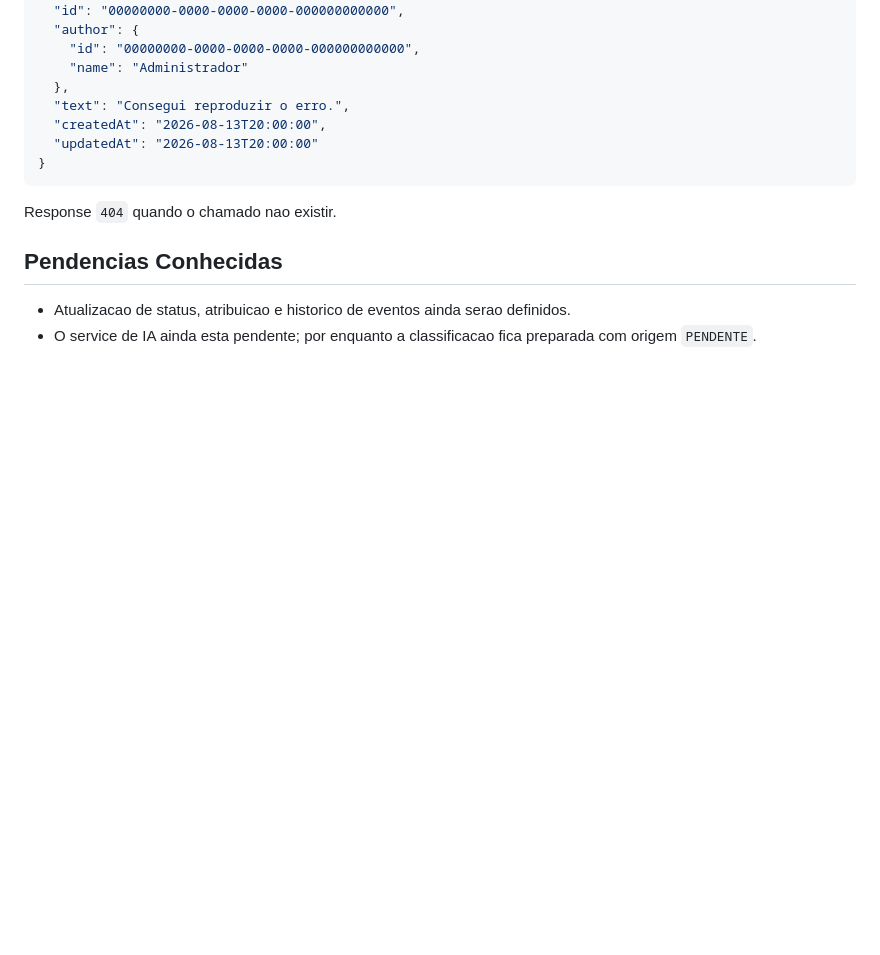
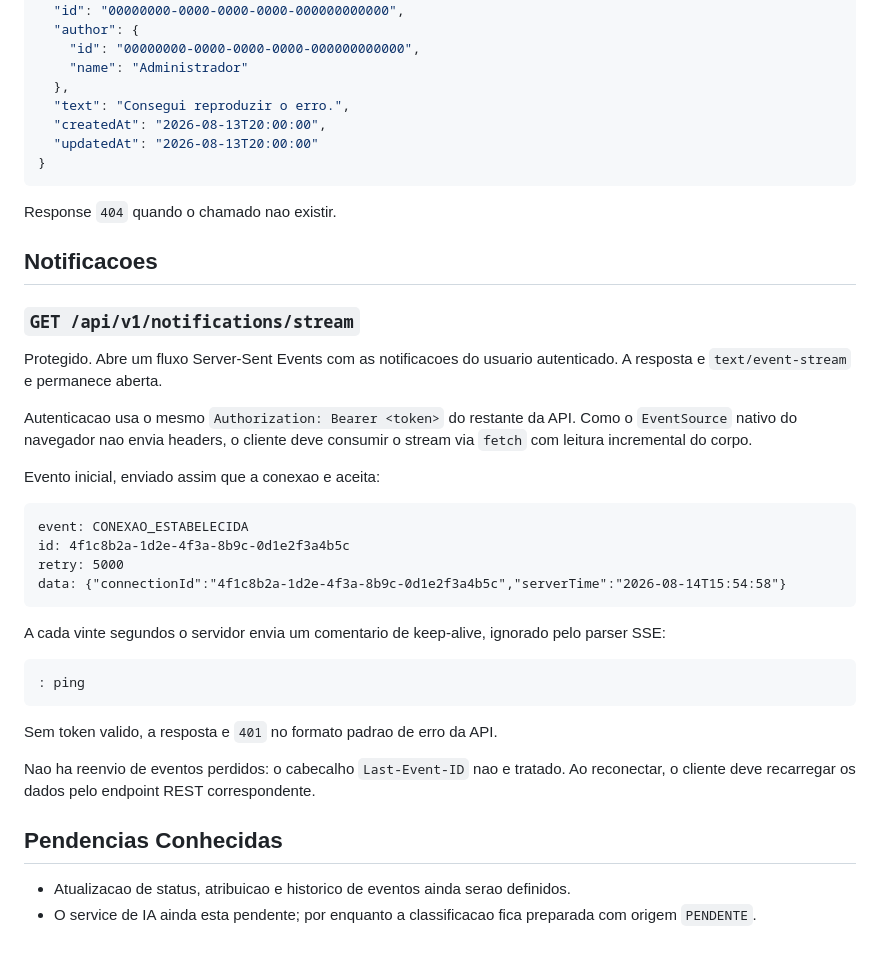
Before and after one commit to mvaldecy/teste-fadex, a Markdown page: docs/backend/api.md, the part around the change. Drawn GitHub-style; blank space fills up the shorter version.

Commit message:
docs(backend): documenta contrato do stream de notificacoes

````diff
--- a/docs/backend/api.md
+++ b/docs/backend/api.md
@@ -431,6 +431,33 @@ Response `201`:
 
 Response `404` quando o chamado nao existir.
 
+## Notificacoes
+
+### `GET /api/v1/notifications/stream`
+
+Protegido. Abre um fluxo Server-Sent Events com as notificacoes do usuario autenticado. A resposta e `text/event-stream` e permanece aberta.
+
+Autenticacao usa o mesmo `Authorization: Bearer <token>` do restante da API. Como o `EventSource` nativo do navegador nao envia headers, o cliente deve consumir o stream via `fetch` com leitura incremental do corpo.
+
+Evento inicial, enviado assim que a conexao e aceita:
+
+```
+event: CONEXAO_ESTABELECIDA
+id: 4f1c8b2a-1d2e-4f3a-8b9c-0d1e2f3a4b5c
+retry: 5000
+data: {"connectionId":"4f1c8b2a-1d2e-4f3a-8b9c-0d1e2f3a4b5c","serverTime":"2026-08-14T15:54:58"}
+```
+
+A cada vinte segundos o servidor envia um comentario de keep-alive, ignorado pelo parser SSE:
+
+```
+: ping
+```
+
+Sem token valido, a resposta e `401` no formato padrao de erro da API.
+
+Nao ha reenvio de eventos perdidos: o cabecalho `Last-Event-ID` nao e tratado. Ao reconectar, o cliente deve recarregar os dados pelo endpoint REST correspondente.
+
 ## Pendencias Conhecidas
 
 - Atualizacao de status, atribuicao e historico de eventos ainda serao definidos.
````
